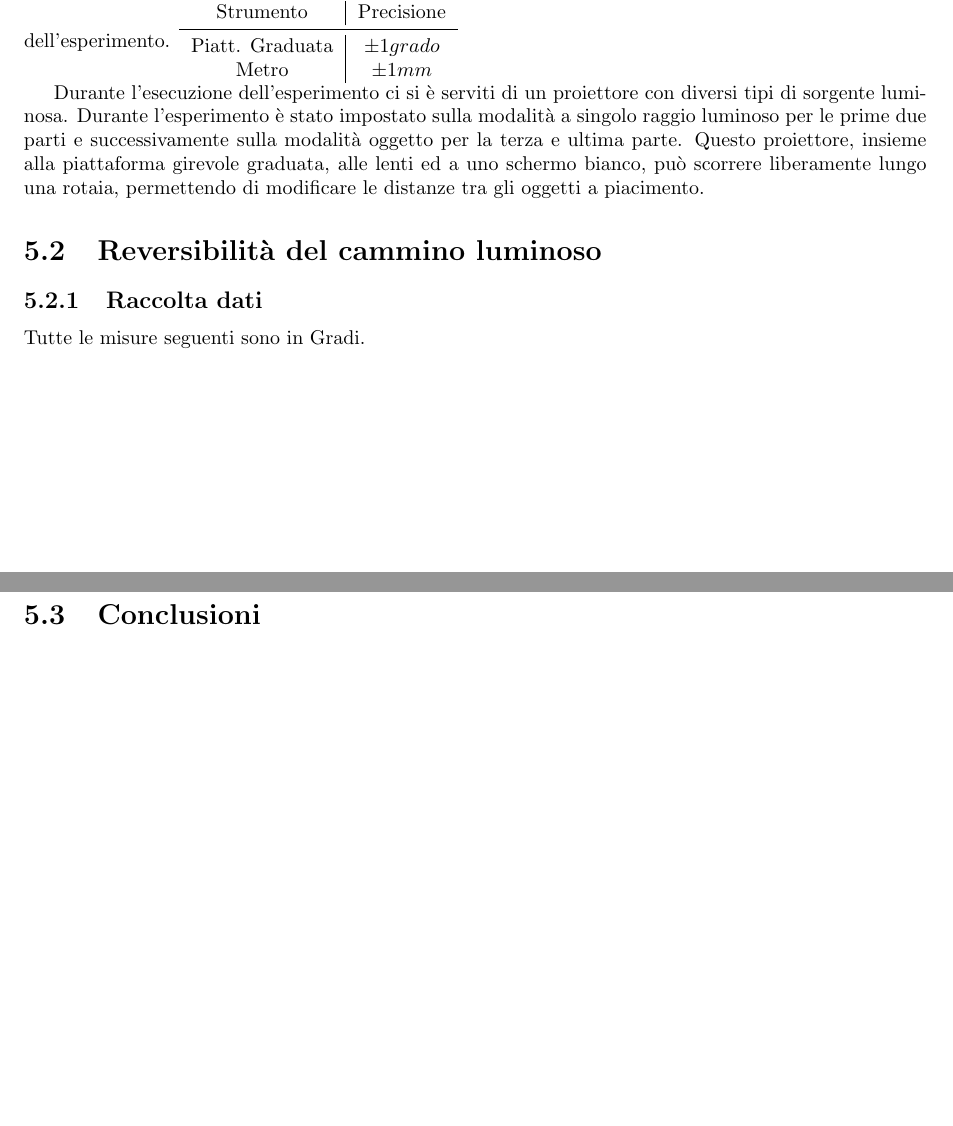
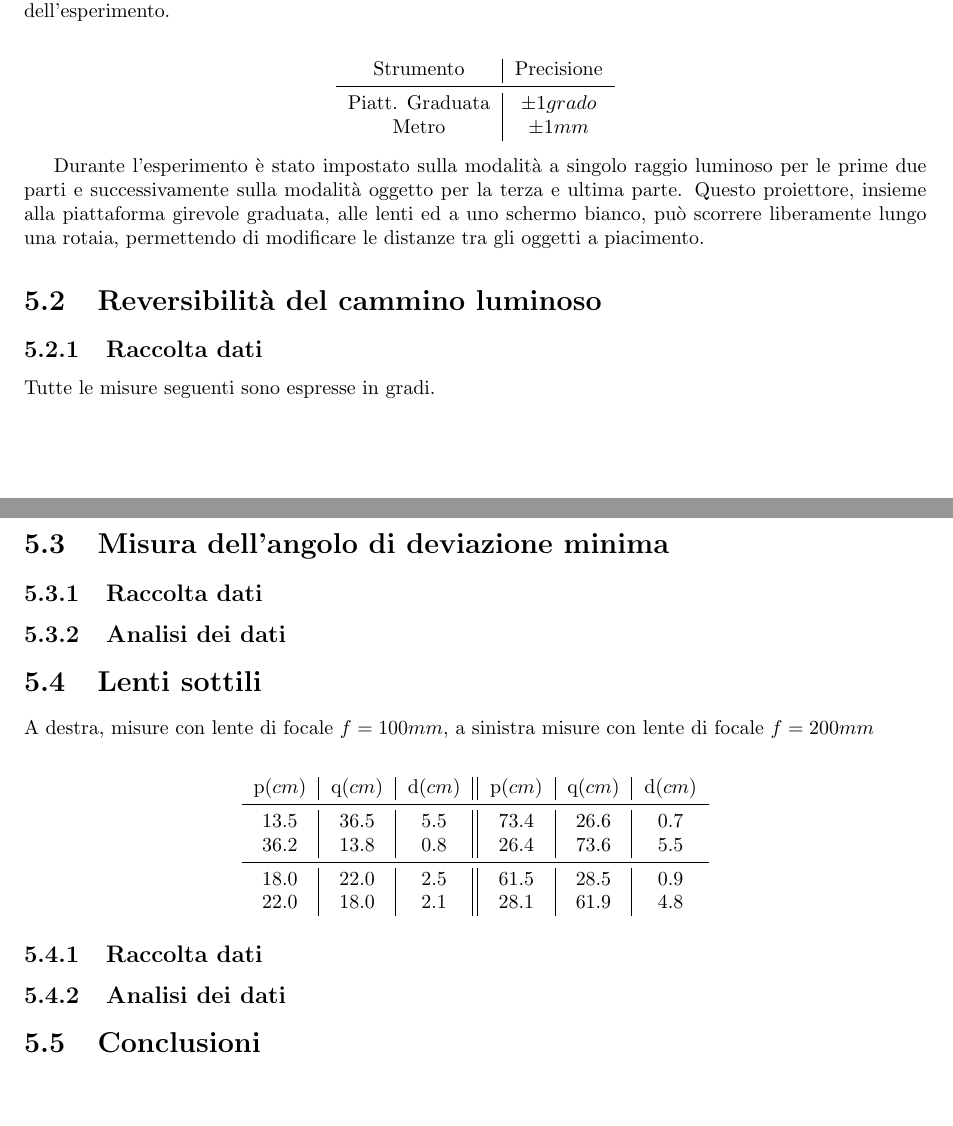
Before and after one commit to ruphy/labfis, a LaTeX document (latex/esperimenti.tex): two parts of pages 15 and 16 of 18 before the commit and two parts of pages 15 and 17 of 19 after it, joined at a grey line, cut so that both start at the same text, the shorter picture padded with empty space. Compiled offline with pdfLaTeX.

Commit message:
Some updates

```diff
--- a/latex/esperimenti.tex
+++ b/latex/esperimenti.tex
@@ -646,29 +646,35 @@ $m_c\cong 2m$ & massa manubrio\\
 \section{Introduzione}
 \subsection{Scopo dell'esperimento e metodo in breve}
 L'esperimento si compone di tre parti.
+\\
 
 Nella prima, si verifica la validità della Legge di Snell (vedi contenuti teorici) e la reversibilità del cammino ottico: dato un raggio luminoso attraversante un semi-cilindro in plexiglass, misuriamo l'angolo di incidenza $\theta_{rifrazione}$ ed il corrispondente  angolo di rifrazione $\theta_{rifrazione}$. Sempre grazie alla legge di Snell si ricerca la miglior stima dell'indice di rifrazione del plexiglass $n$.
+\\
 
 Nella seconda parte, si ricerca $n$ studiando l'angolo di deviazione minima $\delta_{min}$ di un prisma a base triangolare e di un prisma a base trapezoidale (vedi contenuti teorici).
 Inoltre, si ricerca la distanza di cui viene traslato il raggio, che arriva con un certo angolo di incidenza $\theta$, quando passa per due superfici parallele.
+\\
 
 Infine si verifica la legge dei punti coniugati tramite la misura delle distanze $p$ e $q$ e la validità dell'ingrandimento ottico M.
 
 \subsection{Strumenti}
-In questa tabella vengono riassunti gli strumenti rivelatori utilizzati, con le relative precisioni, e il set-up dell'esperimento.
+In questa tabella vengono riassunti gli strumenti rivelatori utilizzati, con le relative precisioni, e il set-up dell'esperimento.\\
+\begin{center}
 \begin{tabular}{c|c}
 Strumento & Precisione \\
 \midrule
 Piatt. Graduata & $\pm 1 grado $ \\
 Metro & $\pm 1 mm $\\
 \end{tabular}
+\end{center}
 
-Durante l'esecuzione dell'esperimento ci si è serviti di un proiettore con diversi tipi di sorgente luminosa. Durante l'esperimento è stato impostato sulla modalità a singolo raggio luminoso per le prime due parti e successivamente sulla modalità oggetto per la terza e ultima parte.
+
+Durante l'esperimento è stato impostato sulla modalità a singolo raggio luminoso per le prime due parti e successivamente sulla modalità oggetto per la terza e ultima parte.
 Questo proiettore, insieme alla piattaforma girevole graduata, alle lenti ed a uno schermo bianco, può scorrere liberamente lungo una rotaia, permettendo di modificare le distanze tra gli oggetti a piacimento.
 
 \section{Reversibilità del cammino luminoso}
 \subsection{Raccolta dati}
-Tutte le misure seguenti sono in Gradi.\\
+Tutte le misure seguenti sono espresse in gradi.\\
 \begin{center}
 
 \begin{tabular}{c|c||c|c}
@@ -720,6 +729,26 @@ $$\sigma_{\overline{n}} = \frac{\sigma_n}{\sqrt{N}} = 0.004$$
 
 $$n_{best} = 1.47 \pm 0.004 $$
 
+\section{Misura dell'angolo di deviazione minima}
+\subsection{Raccolta dati}
+\subsection{Analisi dei dati}
+
+\section{Lenti sottili}
+A destra, misure con lente di focale $f=100 mm$, a sinistra misure con lente di focale $f=200mm$
+\\
+\begin{center}
+\begin{tabular}{c|c|c||c|c|c}
+p($cm$) &q($cm$)&d($cm$) &p($cm$) &q($cm$)&d($cm$)\\
+\midrule
+13.5 & 36.5 & 5.5 & 73.4 & 26.6 & 0.7\\
+36.2 & 13.8 & 0.8 & 26.4 & 73.6 & 5.5\\
+\midrule
+18.0 & 22.0 & 2.5 & 61.5 & 28.5 & 0.9\\
+22.0 & 18.0 & 2.1 & 28.1 & 61.9 & 4.8\\
+\end{tabular}
+\end{center}
+\subsection{Raccolta dati}
+\subsection{Analisi dei dati}
 
 \section{Conclusioni}
 
```
Also changed, not shown: latex/esperimenti.tex (5 more changed lines).
